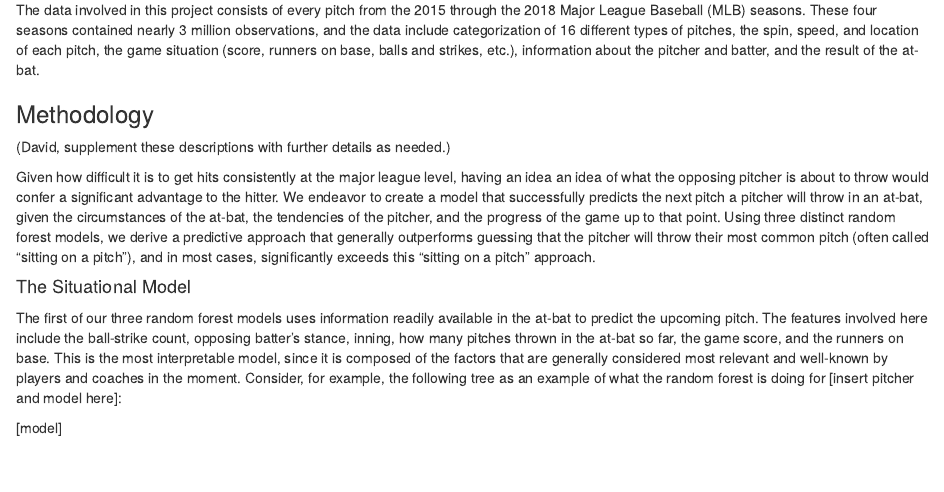
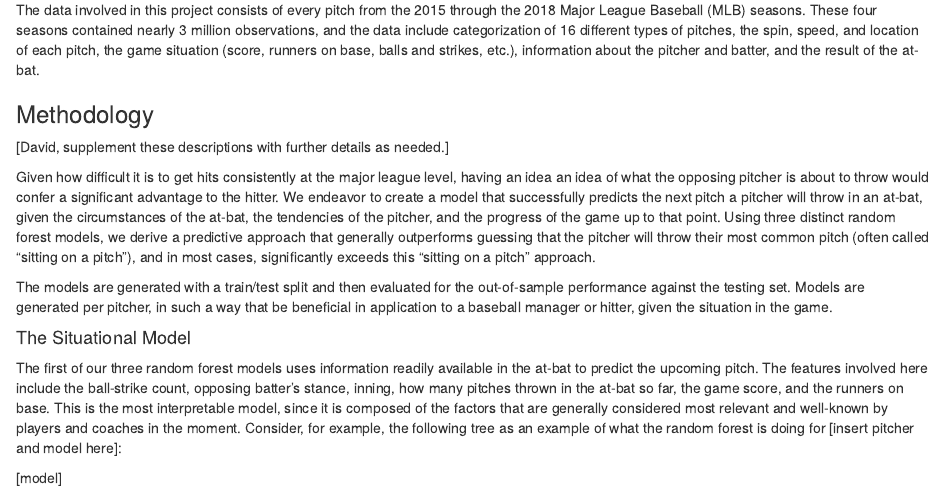
Before and after one commit to dascolari/starting_rotation, an R Markdown document (starting_rotation/predipitch.Rmd): the page in a window 1100 px wide, from 880 px down. Rendered offline with R 4.5, knitr and Pandoc, with nearby package versions.

Commit message:
Update predipitch.Rmd

```diff
--- a/starting_rotation/predipitch.Rmd
+++ b/starting_rotation/predipitch.Rmd
@@ -60,9 +60,11 @@ The data involved in this project consists of every pitch from the 2015 through
 
 ### Methodology
 
-(David, supplement these descriptions with further details as needed.)
+[David, supplement these descriptions with further details as needed.]
 
 Given how difficult it is to get hits consistently at the major league level, having an idea an idea of what the opposing pitcher is about to throw would confer a significant advantage to the hitter. We endeavor to create a model that successfully predicts the next pitch a pitcher will throw in an at-bat, given the circumstances of the at-bat, the tendencies of the pitcher, and the progress of the game up to that point. Using three distinct random forest models, we derive a predictive approach that generally outperforms guessing that the pitcher will throw their most common pitch (often called "sitting on a pitch"), and in most cases, significantly exceeds this "sitting on a pitch" approach.
+
+The models are generated with a train/test split and then evaluated for the out-of-sample performance against the testing set. Models are generated per pitcher, in such a way that be beneficial in application to a baseball manager or hitter, given the situation in the game.
 
 #### The Situational Model
 
```
